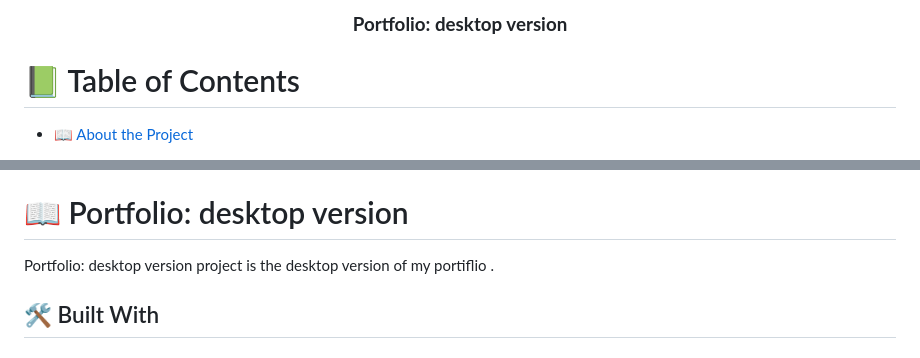
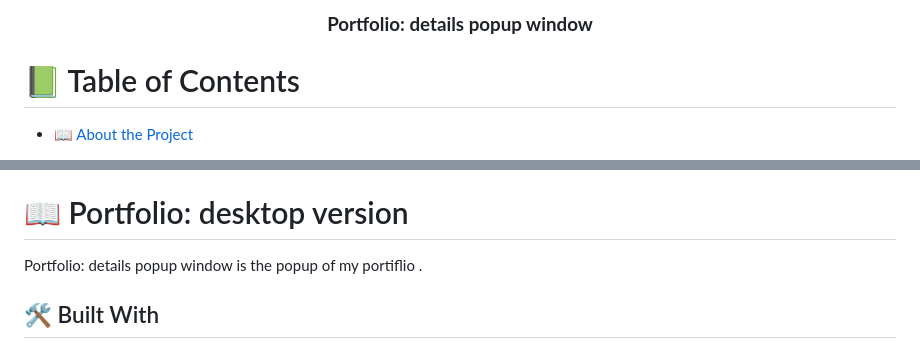
Before and after one commit to solog0039/Portfolio-details-popup-window, a Markdown page: README.md, 2 parts joined by grey strips. Drawn GitHub-style.

```diff
--- a/README.md
+++ b/README.md
@@ -1,7 +1,7 @@
 <a name="readme-top"></a>
 
 <div align="center">
-  <h3><b>Portfolio: desktop version</b></h3>
+  <h3><b>Portfolio: details popup window</b></h3>
 </div>
 
 # 📗 Table of Contents
@@ -29,7 +29,7 @@
 
 # 📖 Portfolio: desktop version <a name="about-project"></a>
 
-Portfolio: desktop version  project is the desktop version of my portiflio .
+Portfolio: details popup window is the  popup of my portiflio .
 
 ## 🛠 Built With <a name="built-with"></a>
 
```
